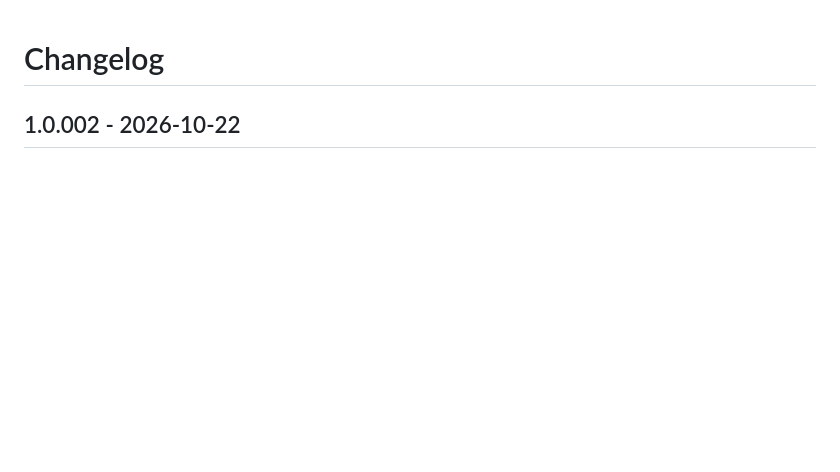
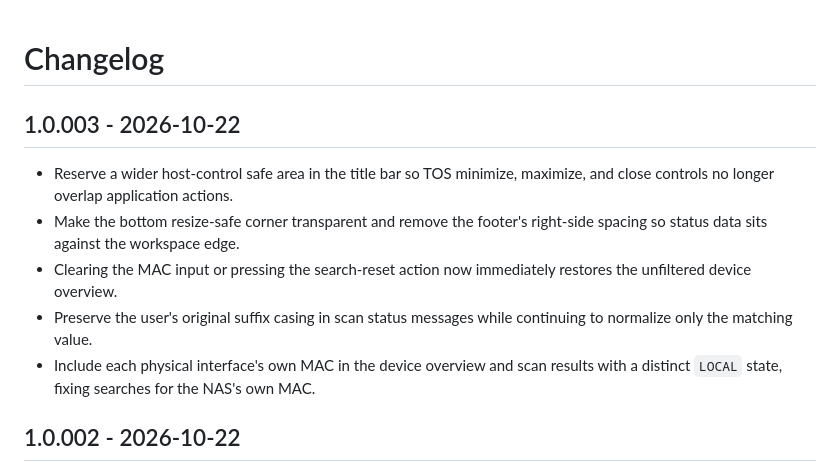
Before and after one commit to 642671/lan-mac-finder-tos7, a Markdown page: CHANGELOG.md, the part around the change. Drawn GitHub-style; blank space fills up the shorter version.

```diff
--- a/CHANGELOG.md
+++ b/CHANGELOG.md
@@ -1,4 +1,17 @@
 # Changelog
+
+## 1.0.003 - 2026-10-22
+
+- Reserve a wider host-control safe area in the title bar so TOS minimize,
+  maximize, and close controls no longer overlap application actions.
+- Make the bottom resize-safe corner transparent and remove the footer's
+  right-side spacing so status data sits against the workspace edge.
+- Clearing the MAC input or pressing the search-reset action now immediately
+  restores the unfiltered device overview.
+- Preserve the user's original suffix casing in scan status messages while
+  continuing to normalize only the matching value.
+- Include each physical interface's own MAC in the device overview and scan
+  results with a distinct `LOCAL` state, fixing searches for the NAS's own MAC.
 
 ## 1.0.002 - 2026-10-22
 
```
Also changed, not shown: README.md (+7 -5 lines), docs/screenshots/dark.png, docs/screenshots/light.png, 10 other files.
